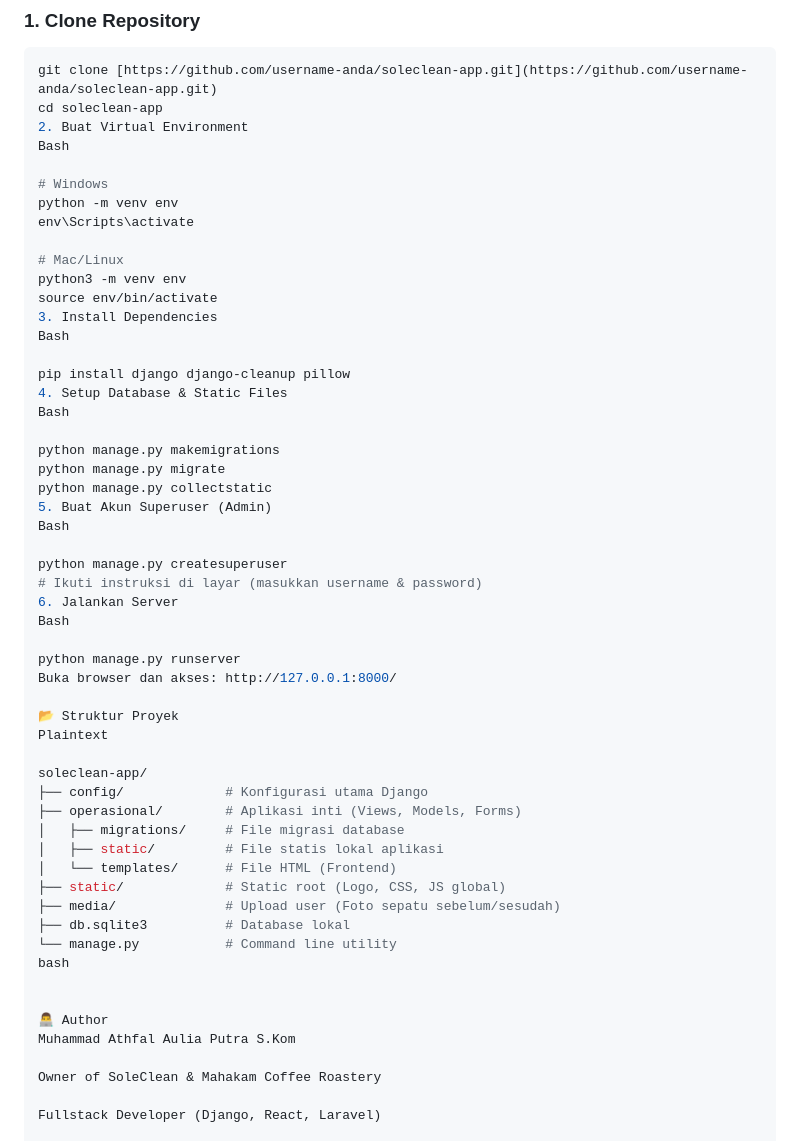
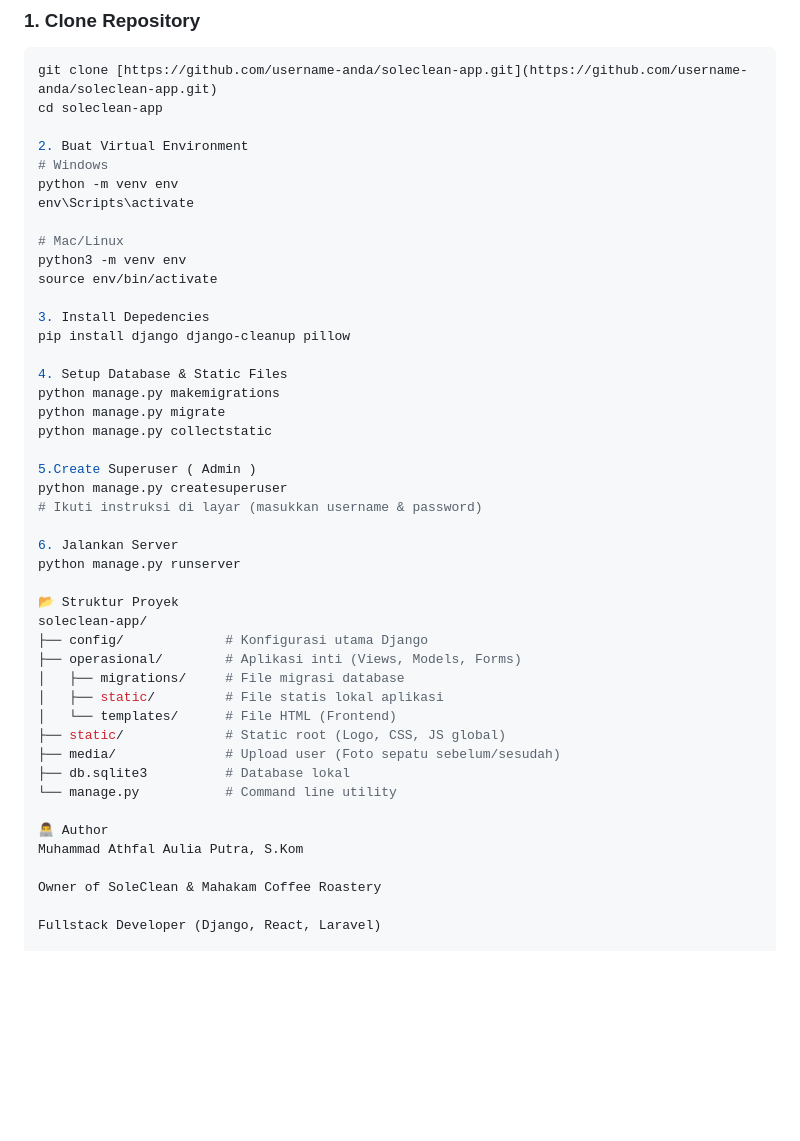
Before and after one commit to VonMatilda07/soleclean-app, a Markdown page: readme.md, the part around the change. Drawn GitHub-style; blank space fills up the shorter version.

Commit message:
Update README formatting and correct typos

````diff
--- a/readme.md
+++ b/readme.md
@@ -36,9 +36,8 @@ Ikuti langkah ini untuk menjalankan proyek di komputer lokal Anda:
 ```bash
 git clone [https://github.com/username-anda/soleclean-app.git](https://github.com/username-anda/soleclean-app.git)
 cd soleclean-app
+
 2. Buat Virtual Environment
-Bash
-
 # Windows
 python -m venv env
 env\Scripts\activate
@@ -46,30 +45,23 @@ env\Scripts\activate
 # Mac/Linux
 python3 -m venv env
 source env/bin/activate
-3. Install Dependencies
-Bash
 
+3. Install Depedencies
 pip install django django-cleanup pillow
+
 4. Setup Database & Static Files
-Bash
-
 python manage.py makemigrations
 python manage.py migrate
 python manage.py collectstatic
-5. Buat Akun Superuser (Admin)
-Bash
 
+5.Create Superuser ( Admin )
 python manage.py createsuperuser
 # Ikuti instruksi di layar (masukkan username & password)
+
 6. Jalankan Server
-Bash
-
 python manage.py runserver
-Buka browser dan akses: http://127.0.0.1:8000/
 
 📂 Struktur Proyek
-Plaintext
-
 soleclean-app/
 ├── config/             # Konfigurasi utama Django
 ├── operasional/        # Aplikasi inti (Views, Models, Forms)
@@ -80,11 +72,9 @@ soleclean-app/
 ├── media/              # Upload user (Foto sepatu sebelum/sesudah)
 ├── db.sqlite3          # Database lokal
 └── manage.py           # Command line utility
-bash
-
 
 👨‍💻 Author
-Muhammad Athfal Aulia Putra S.Kom
+Muhammad Athfal Aulia Putra, S.Kom
 
 Owner of SoleClean & Mahakam Coffee Roastery
 
````
